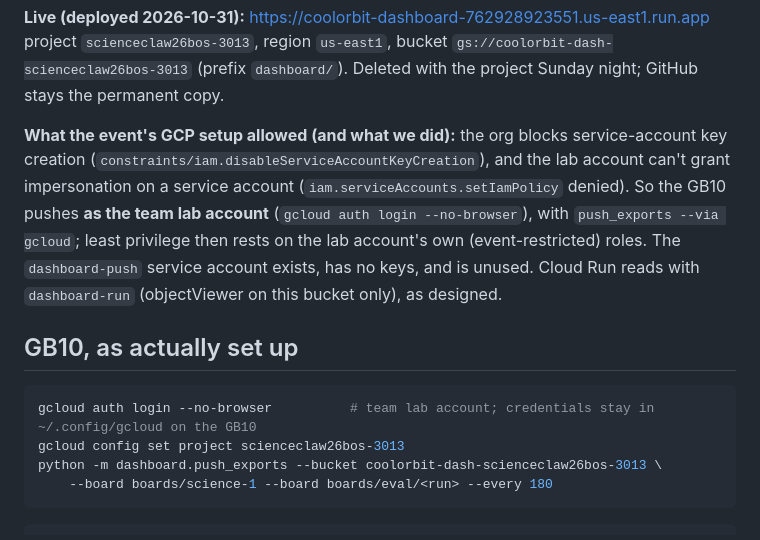
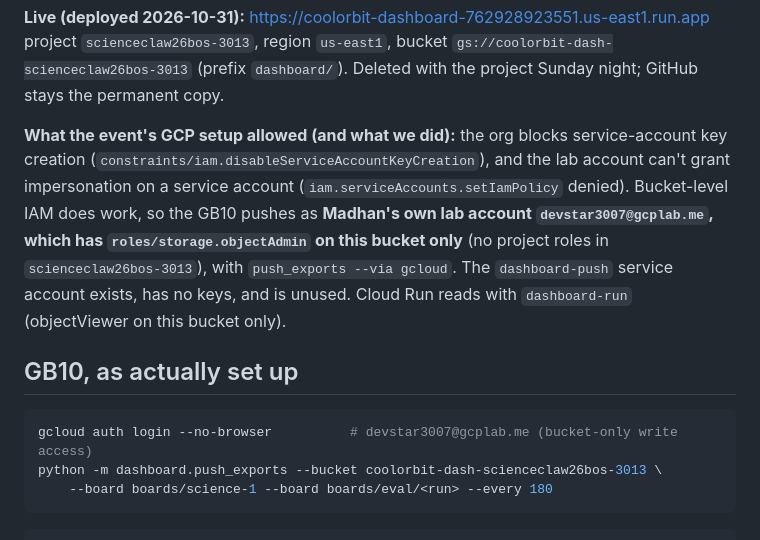
Before and after one commit to MadhanJ05/cool-orbit, a Markdown page: dashboard/DEPLOY.md, the part around the change. Drawn GitHub-style.

Commit message:
DEPLOY.md: GB10 pushes as devstar3007 with bucket-only objectAdmin
Co-Authored-By: Claude Opus 5.5 <noreply@anthropic.com>

````diff
--- a/dashboard/DEPLOY.md
+++ b/dashboard/DEPLOY.md
@@ -6,15 +6,14 @@ project `scienceclaw26bos-3013`, region `us-east1`, bucket `gs://coolorbit-dash-
 
 **What the event's GCP setup allowed (and what we did):** the org blocks service-account key creation
 (`constraints/iam.disableServiceAccountKeyCreation`), and the lab account can't grant impersonation on a
-service account (`iam.serviceAccounts.setIamPolicy` denied). So the GB10 pushes **as the team lab account**
-(`gcloud auth login --no-browser`), with `push_exports --via gcloud`; least privilege then rests on the lab
-account's own (event-restricted) roles. The `dashboard-push` service account exists, has no keys, and is unused.
-Cloud Run reads with `dashboard-run` (objectViewer on this bucket only), as designed.
+service account (`iam.serviceAccounts.setIamPolicy` denied). Bucket-level IAM does work, so the GB10 pushes as
+**Madhan's own lab account `devstar3007@gcplab.me`, which has `roles/storage.objectAdmin` on this bucket only** (no
+project roles in `scienceclaw26bos-3013`), with `push_exports --via gcloud`. The `dashboard-push` service account
+exists, has no keys, and is unused. Cloud Run reads with `dashboard-run` (objectViewer on this bucket only).
 
 ## GB10, as actually set up
 ```bash
-gcloud auth login --no-browser          # team lab account; credentials stay in ~/.config/gcloud on the GB10
-gcloud config set project scienceclaw26bos-3013
+gcloud auth login --no-browser          # devstar3007@gcplab.me (bucket-only write access)
 python -m dashboard.push_exports --bucket coolorbit-dash-scienceclaw26bos-3013 \
     --board boards/science-1 --board boards/eval/<run> --every 180
 ```
````
